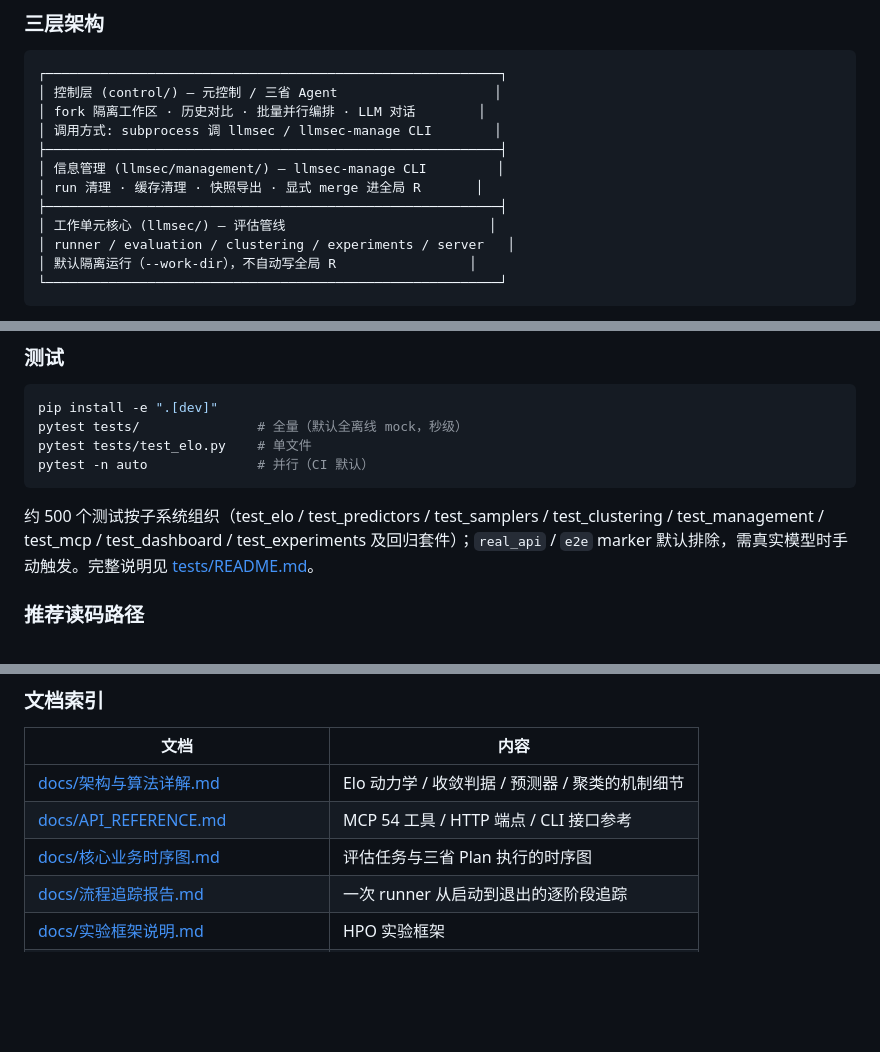
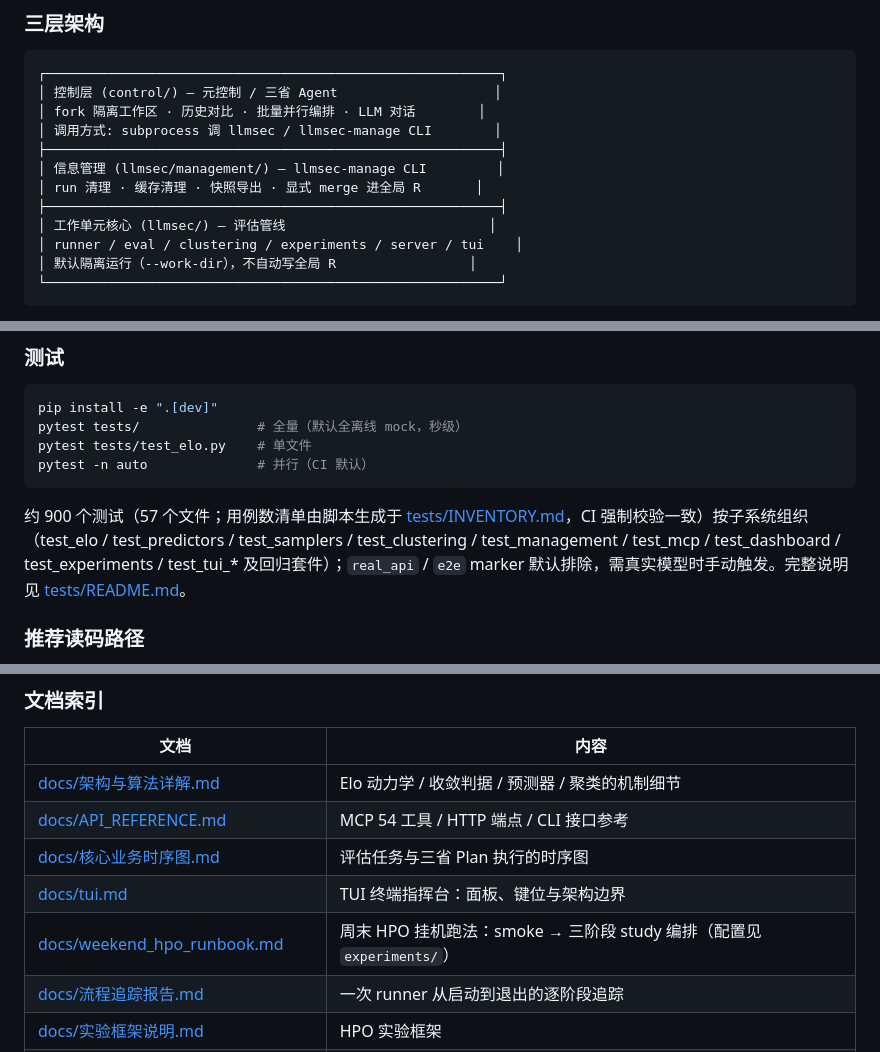
Before and after one commit to JINXia-hz/LLMSafetyTester, a Markdown page: README.md, 3 parts joined by grey strips. Rendered like a GitHub page; blank space fills up the shorter version.

````diff
--- a/README.md
+++ b/README.md
@@ -41,7 +41,7 @@ graph LR
 │ run 清理 · 缓存清理 · 快照导出 · 显式 merge 进全局 R       │
 ├──────────────────────────────────────────────────────────┤
 │ 工作单元核心 (llmsec/) — 评估管线                          │
-│ runner / evaluation / clustering / experiments / server   │
+│ runner / eval / clustering / experiments / server / tui    │
 │ 默认隔离运行（--work-dir），不自动写全局 R                 │
 └──────────────────────────────────────────────────────────┘
 ```
@@ -375,7 +394,7 @@ pytest tests/test_elo.py    # 单文件
 pytest -n auto              # 并行（CI 默认）
 ```
 
-约 500 个测试按子系统组织（test_elo / test_predictors / test_samplers / test_clustering / test_management / test_mcp / test_dashboard / test_experiments 及回归套件）；`real_api` / `e2e` marker 默认排除，需真实模型时手动触发。完整说明见 [tests/README.md](tests/README.md)。
+约 900 个测试（57 个文件；用例数清单由脚本生成于 [tests/INVENTORY.md](tests/INVENTORY.md)，CI 强制校验一致）按子系统组织（test_elo / test_predictors / test_samplers / test_clustering / test_management / test_mcp / test_dashboard / test_experiments / test_tui_* 及回归套件）；`real_api` / `e2e` marker 默认排除，需真实模型时手动触发。完整说明见 [tests/README.md](tests/README.md)。
 
 ### 推荐读码路径
 
@@ -393,6 +412,8 @@ pytest -n auto              # 并行（CI 默认）
 | [docs/架构与算法详解.md](docs/架构与算法详解.md) | Elo 动力学 / 收敛判据 / 预测器 / 聚类的机制细节 |
 | [docs/API_REFERENCE.md](docs/API_REFERENCE.md) | MCP 54 工具 / HTTP 端点 / CLI 接口参考 |
 | [docs/核心业务时序图.md](docs/核心业务时序图.md) | 评估任务与三省 Plan 执行的时序图 |
+| [docs/tui.md](docs/tui.md) | TUI 终端指挥台：面板、键位与架构边界 |
+| [docs/weekend_hpo_runbook.md](docs/weekend_hpo_runbook.md) | 周末 HPO 挂机跑法：smoke → 三阶段 study 编排（配置见 `experiments/`） |
 | [docs/流程追踪报告.md](docs/流程追踪报告.md) | 一次 runner 从启动到退出的逐阶段追踪 |
 | [docs/实验框架说明.md](docs/实验框架说明.md) | HPO 实验框架 |
 | [docs/攻击特征与聚类深度研究报告.md](docs/攻击特征与聚类深度研究报告.md) | 特征体系与聚类管线调研 |
````
Also changed, not shown: other parts of README.md (+22 -3 lines), docs/README.en.md (+20 -2 lines).
